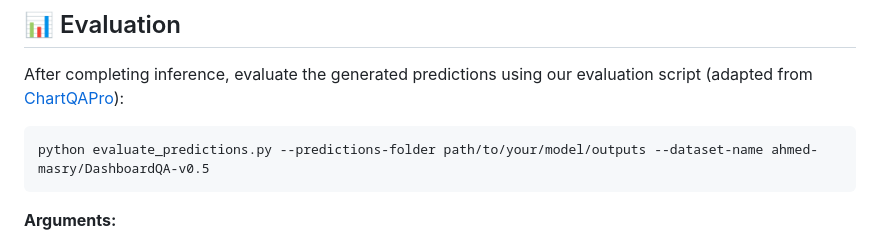
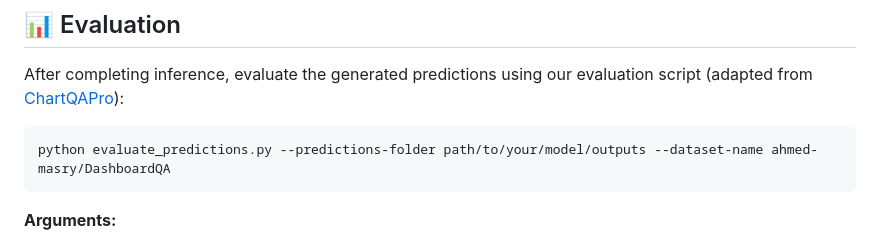
Before and after one commit to vis-nlp/DashboardQA, a Markdown page: README.md, the part around the change. Rendered like a GitHub page.

````diff
--- a/README.md
+++ b/README.md
@@ -101,7 +101,7 @@ You may need to adjust paths, environment variables, and arguments based on your
 After completing inference, evaluate the generated predictions using our evaluation script (adapted from [ChartQAPro](https://github.com/vis-nlp/ChartQAPro)):
 
 ```bash
-python evaluate_predictions.py --predictions-folder path/to/your/model/outputs --dataset-name ahmed-masry/DashboardQA-v0.5
+python evaluate_predictions.py --predictions-folder path/to/your/model/outputs --dataset-name ahmed-masry/DashboardQA
 ```
 
 **Arguments:**
````
